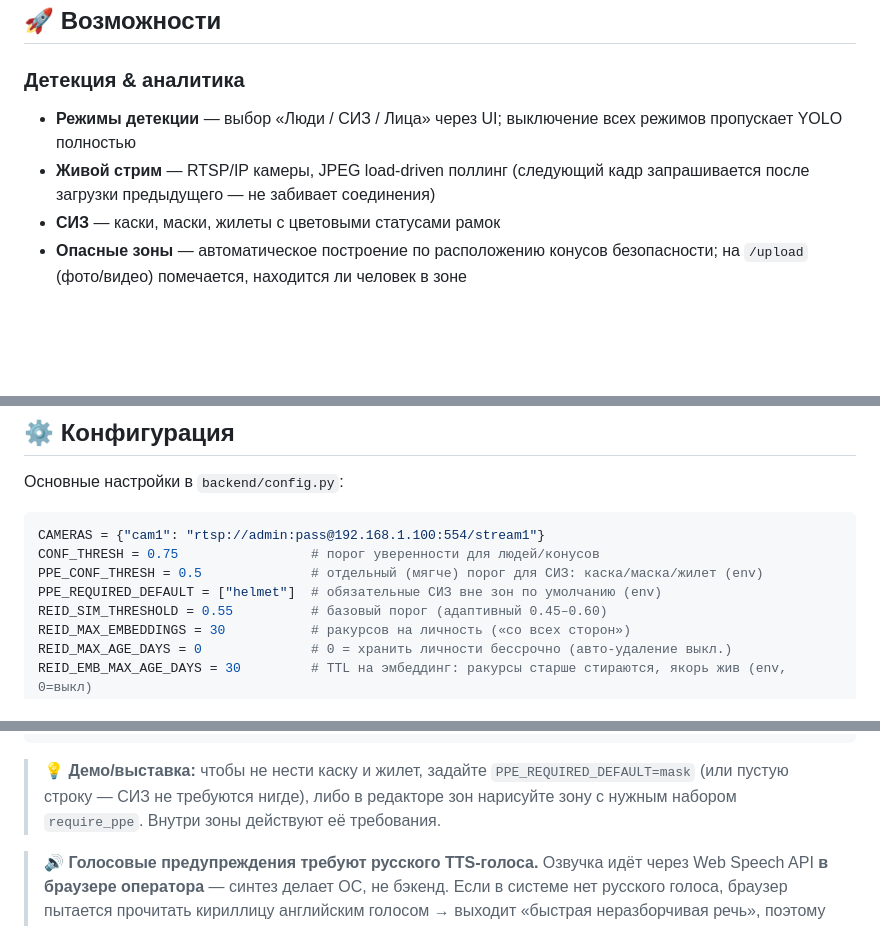
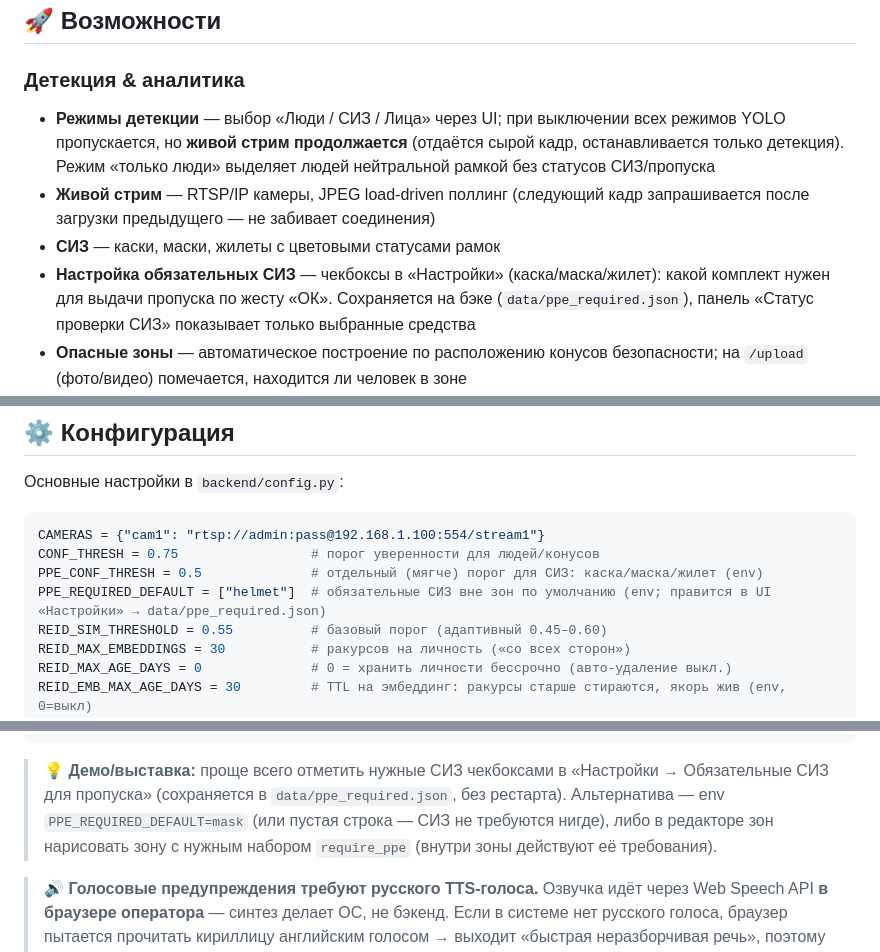
Before and after one commit to h1nigami/AI-CCTV-PPE-Detection, a Markdown page: README.md, 3 parts joined by grey strips. Drawn GitHub-style; blank space fills up the shorter version.

````diff
--- a/README.md
+++ b/README.md
@@ -7,9 +7,10 @@
 ## 🚀 Возможности
 
 ### Детекция & аналитика
-- **Режимы детекции** — выбор «Люди / СИЗ / Лица» через UI; выключение всех режимов пропускает YOLO полностью
+- **Режимы детекции** — выбор «Люди / СИЗ / Лица» через UI; при выключении всех режимов YOLO пропускается, но **живой стрим продолжается** (отдаётся сырой кадр, останавливается только детекция). Режим «только люди» выделяет людей нейтральной рамкой без статусов СИЗ/пропуска
 - **Живой стрим** — RTSP/IP камеры, JPEG load-driven поллинг (следующий кадр запрашивается после загрузки предыдущего — не забивает соединения)
 - **СИЗ** — каски, маски, жилеты с цветовыми статусами рамок
+- **Настройка обязательных СИЗ** — чекбоксы в «Настройки» (каска/маска/жилет): какой комплект нужен для выдачи пропуска по жесту «ОК». Сохраняется на бэке (`data/ppe_required.json`), панель «Статус проверки СИЗ» показывает только выбранные средства
 - **Опасные зоны** — автоматическое построение по расположению конусов безопасности; на `/upload` (фото/видео) помечается, находится ли человек в зоне
 - **Редактор зон** — рисование полигональных зон мышью поверх кадра (страница «Зоны»): опасные/ограниченные зоны и маски (исключение области из детекции); координаты нормализованные, hot-reload
 - **Re-ID лиц** — InsightFace (buffalo_l), адаптивный порог (качество лица), auto-merge дубликатов, усиленная «липкость» личности к треку, до 30 ракурсов на человека («со всех сторон»), бессрочное хранение
@@ -145,7 +146,7 @@ python app.py
 CAMERAS = {"cam1": "rtsp://admin:pass@192.168.1.100:554/stream1"}
 CONF_THRESH = 0.75                 # порог уверенности для людей/конусов
 PPE_CONF_THRESH = 0.5              # отдельный (мягче) порог для СИЗ: каска/маска/жилет (env)
-PPE_REQUIRED_DEFAULT = ["helmet"]  # обязательные СИЗ вне зон по умолчанию (env)
+PPE_REQUIRED_DEFAULT = ["helmet"]  # обязательные СИЗ вне зон по умолчанию (env; правится в UI «Настройки» → data/ppe_required.json)
 REID_SIM_THRESHOLD = 0.55          # базовый порог (адаптивный 0.45–0.60)
 REID_MAX_EMBEDDINGS = 30           # ракурсов на личность («со всех сторон»)
 REID_MAX_AGE_DAYS = 0              # 0 = хранить личности бессрочно (авто-удаление выкл.)
@@ -199,9 +200,11 @@ RECORD_RETAIN_DAYS=7
 PPE_REQUIRED_DEFAULT=mask        # нужна только маска (или пусто — СИЗ не нужны)
 ```
 
-> 💡 **Демо/выставка:** чтобы не нести каску и жилет, задайте `PPE_REQUIRED_DEFAULT=mask`
-> (или пустую строку — СИЗ не требуются нигде), либо в редакторе зон нарисуйте
-> зону с нужным набором `require_ppe`. Внутри зоны действуют её требования.
+> 💡 **Демо/выставка:** проще всего отметить нужные СИЗ чекбоксами в «Настройки →
+> Обязательные СИЗ для пропуска» (сохраняется в `data/ppe_required.json`, без рестарта).
+> Альтернатива — env `PPE_REQUIRED_DEFAULT=mask` (или пустая строка — СИЗ не требуются
+> нигде), либо в редакторе зон нарисовать зону с нужным набором `require_ppe`
+> (внутри зоны действуют её требования).
 
 > 🔊 **Голосовые предупреждения требуют русского TTS-голоса.** Озвучка идёт через
 > Web Speech API **в браузере оператора** — синтез делает ОС, не бэкенд. Если в
````
Also changed, not shown: other parts of README.md (+2 -0 lines), CLAUDE.md (+4 -3 lines).
